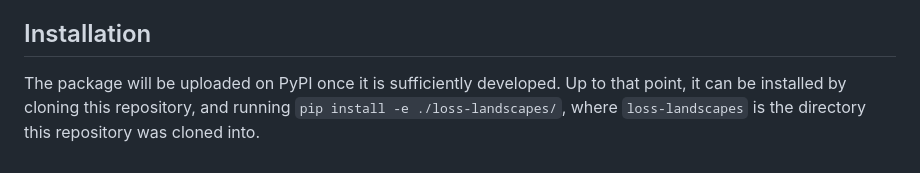
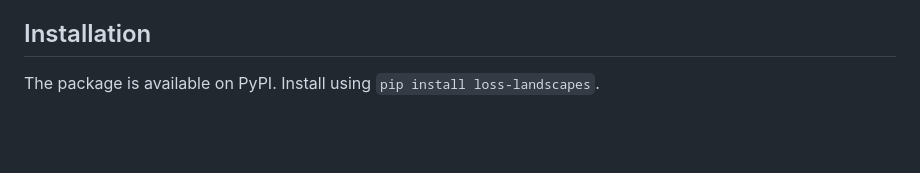
Before and after one commit to BeachBallad/BeachBallad, a Markdown page: README.md, the part around the change. Rendered like a GitHub page; blank space fills up the shorter version.

```diff
--- a/README.md
+++ b/README.md
@@ -55,6 +55,4 @@ Future versions will increase the number of loss landscapes that are computable,
 to TensorFlow, scikit-learn, and more.
 
 ## Installation
-The package will be uploaded on PyPI once it is sufficiently developed. Up to that point, it can be installed
-by cloning this repository, and running `pip install -e ./loss-landscapes/`, where `loss-landscapes` is the
-directory this repository was cloned into.
+The package is available on PyPI. Install using `pip install loss-landscapes`.
```
